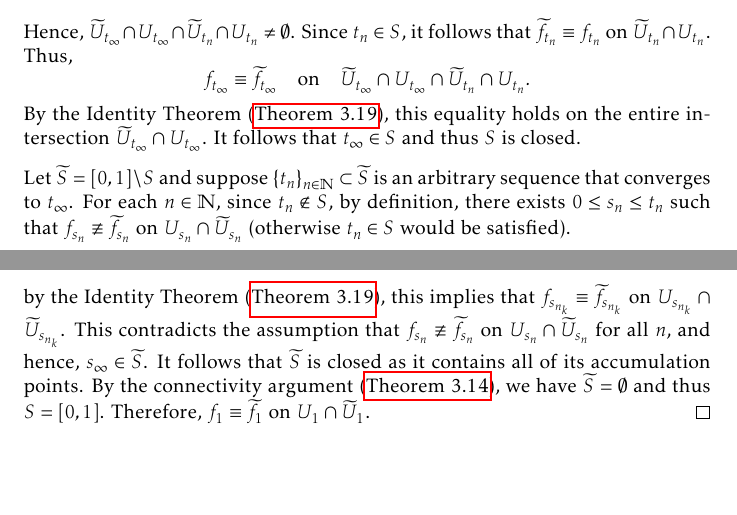
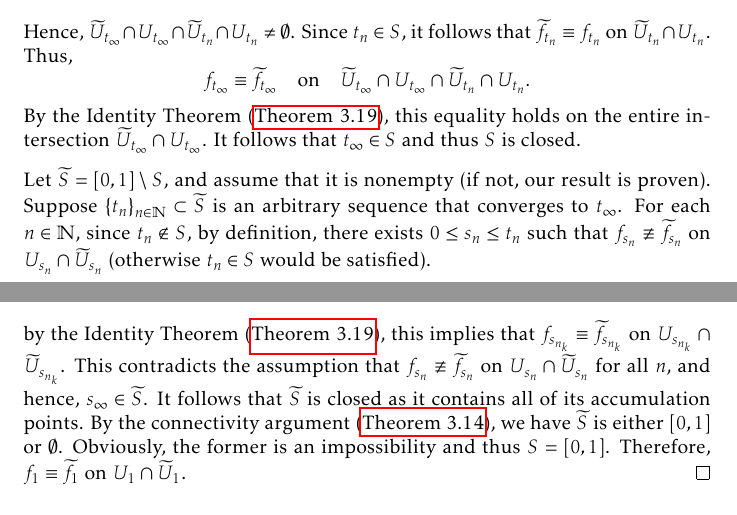
Before and after one commit to slipperking/complex-analysis-latex, a LaTeX document (main.tex): two parts of pages 133 and 134 of 159 before the commit and two parts of pages 133 and 134 of 160 after it, joined at a grey line, cut so that both start at the same text, the shorter picture padded with empty space. Compiled offline with pdfLaTeX.

Commit message:
overleaf_to_git (Tue Aug 19 23:59:01 2025 -0700): update main.tex from r20034 to r20037

```diff
--- a/main.tex
+++ b/main.tex
@@ -3090,13 +3090,13 @@ For a fixed curve, such analytic continuations are unique in the following sense
     Let \(t_\infty=\sup(S)\), and choose an increasing sequence \(\qty{t_n}_{n\in\mathbb{N}}\subseteq S\) that converges to \(t_\infty\). By~\ref{itm:analyticcontinuationalongcurve_pointwiseequivalence} of \autoref{def:analyticcontinuationalongcurve}, \(\exists\delta>0\) such that \(\forall n\in\mathbb{N}\) satisfying \(\abs{t_\infty-t_n}<\delta\), \[f_{t_n}\equiv f_{t_\infty}\qq{on} U_{t_n}\cap U_{t_\infty}.\] Similarly, \(\exists\widetilde{\delta}>0\) such that \(\forall n\in\mathbb{N}\) satisfying \(\abs{t_\infty-t_n}<\widetilde{\delta}\), \[\widetilde{f}_{t_n}\equiv\widetilde{f}_{t_\infty}\qq{on}\widetilde{U}_{t_n}\cap\widetilde{U}_{t_\infty}.\]
     Choose \(n\) arbitrarily to satisfy \(\abs{t_\infty-t_n}<\min\qty(\delta,\widetilde{\delta})\). By definition, \[\gamma\qty(t_n)\in U_{t_\infty}\qand \gamma\qty(t_n)\in\widetilde{U}_{t_\infty}.\] Hence, \(\widetilde{U}_{t_\infty}\cap U_{t_\infty}\cap \widetilde{U}_{t_n}\cap U_{t_n}\neq\emptyset\). Since \(t_n\in S\), it follows that \(\widetilde{f}_{t_n}\equiv f_{t_n}\) on \(\widetilde{U}_{t_n}\cap U_{t_n}\). Thus, \[f_{t_\infty}\equiv\widetilde{f}_{t_\infty}\qq{on}\widetilde{U}_{t_\infty}\cap U_{t_\infty}\cap \widetilde{U}_{t_n}\cap U_{t_n}.\] By the Identity Theorem (\autoref{thm:identity}), this equality holds on the entire intersection \(\widetilde{U}_{t_\infty}\cap U_{t_\infty}\). It follows that \(t_\infty\in S\) and thus \(S\) is closed.
 
-    Let \(\widetilde{S}=[0,1]\setminus S\) and suppose \(\qty{t_n}_{n\in\mathbb{N}}\subset\widetilde{S}\) is an arbitrary sequence that converges to \(t_\infty\). For each \(n\in\mathbb{N}\), since \(t_n\notin S\), by definition, there exists \(0\leq s_n\leq t_n\) such that \(f_{s_n}\not\equiv \widetilde{f}_{s_n}\) on \(U_{s_n}\cap\widetilde{U}_{s_n}\) (otherwise \(t_n\in S\) would be satisfied).
+    Let \(\widetilde{S}=[0,1]\setminus S\), and assume that it is nonempty (if not, our result is proven). Suppose \(\qty{t_n}_{n\in\mathbb{N}}\subset\widetilde{S}\) is an arbitrary sequence that converges to \(t_\infty\). For each \(n\in\mathbb{N}\), since \(t_n\notin S\), by definition, there exists \(0\leq s_n\leq t_n\) such that \(f_{s_n}\not\equiv \widetilde{f}_{s_n}\) on \(U_{s_n}\cap\widetilde{U}_{s_n}\) (otherwise \(t_n\in S\) would be satisfied).
 
     By the Bolzano--Weierstrass Theorem (\autoref{thm:bolzanoweierstrass}), the sequence \(\qty{s_n}_{n\in\mathbb{N}}\) has a convergent subsequence \(\qty{s_{n_k}}_{k\in\mathbb{N}}\) that converges to \(s_\infty\). Since \(t_{n_k}\to t_\infty\) and \(s_{n_k}\leq t_{n_k}\) for all \(k\), it follows that \(s_\infty\leq t_\infty\). By definition, there exists \(\delta>0\) (choose it to be the minimum of the two \(\delta\) values, similar to in the previous section) such that \(\forall t\in[0,1]\) satisfying \(\abs{t-s_\infty}<\delta\), \(f_t\equiv f_{s_\infty}\) and \(\widetilde{f}_t\equiv \widetilde{f}_{s_\infty}\) on \(U_t\cap U_{s_\infty}\) and on \(\widetilde{U}_t\cap \widetilde{U}_{s_\infty}\) respectively, and \(\gamma\qty(t)\in U_{s_\infty}\cap \widetilde{U}_{s_\infty}\).
 
     Since \(s_{n_k}\to s_\infty\), we have \(\abs{s_{n_k}-s_\infty}<\delta\) for sufficiently large \(k\). Thus, \(f_{s_{n_k}}\equiv f_{s_\infty}\) and \(\widetilde{f}_{s_{n_k}}\equiv \widetilde{f}_{s_\infty}\) on \(U_{s_{n_k}}\cap U_{s_\infty}\) and \(\widetilde{U}_{s_{n_k}}\cap\widetilde{U}_{s_\infty}\) respectively, and \(\gamma\qty(s_{n_k})\in U_{s_\infty}\cap \widetilde{U}_{s_\infty}\).
 
-    For the sake of contradiction, assume that \(s_\infty\in S\), and it follows that \(f_{s_\infty}\equiv\widetilde{f}_{s_\infty}\) on \(U_{s_\infty}\cap\widetilde{U}_{s_\infty}\). Because \[f_{s_{n_k}}\equiv f_{s_\infty}\equiv\widetilde{f}_{s_\infty}\equiv\widetilde{f}_{s_{n_k}}\qq{on}U_{s_\infty}\cap\widetilde{U}_{s_\infty}\cap U_{s_{n_k}}\cap\widetilde{U}_{s_{n_k}}\ni \gamma\qty(s_{n_k}),\] by the Identity Theorem (\autoref{thm:identity}), this implies that \(f_{s_{n_k}}\equiv\widetilde{f}_{s_{n_k}}\) on \(U_{s_{n_k}}\cap\widetilde{U}_{s_{n_k}}\). This contradicts the assumption that \(f_{s_n}\not\equiv \widetilde{f}_{s_n}\) on \(U_{s_n}\cap\widetilde{U}_{s_n}\) for all \(n\), and hence, \(s_\infty\in\widetilde{S}\). It follows that \(\widetilde{S}\) is closed as it contains all of its accumulation points. By the connectivity argument (\autoref{thm:connectedtopologicalspaceclopensets}), we have \(\widetilde{S}=\emptyset\) and thus \(S=[0,1]\). Therefore, \(f_1\equiv\widetilde{f}_1\) on \(U_1\cap\widetilde{U}_1\).
+    For the sake of contradiction, assume that \(s_\infty\in S\), and it follows that \(f_{s_\infty}\equiv\widetilde{f}_{s_\infty}\) on \(U_{s_\infty}\cap\widetilde{U}_{s_\infty}\). Because \[f_{s_{n_k}}\equiv f_{s_\infty}\equiv\widetilde{f}_{s_\infty}\equiv\widetilde{f}_{s_{n_k}}\qq{on}U_{s_\infty}\cap\widetilde{U}_{s_\infty}\cap U_{s_{n_k}}\cap\widetilde{U}_{s_{n_k}}\ni \gamma\qty(s_{n_k}),\] by the Identity Theorem (\autoref{thm:identity}), this implies that \(f_{s_{n_k}}\equiv\widetilde{f}_{s_{n_k}}\) on \(U_{s_{n_k}}\cap\widetilde{U}_{s_{n_k}}\). This contradicts the assumption that \(f_{s_n}\not\equiv \widetilde{f}_{s_n}\) on \(U_{s_n}\cap\widetilde{U}_{s_n}\) for all \(n\), and hence, \(s_\infty\in\widetilde{S}\). It follows that \(\widetilde{S}\) is closed as it contains all of its accumulation points. By the connectivity argument (\autoref{thm:connectedtopologicalspaceclopensets}), we have \(\widetilde{S}\) is either \([0,1]\) or \(\emptyset\). Obviously, the former is an impossibility and thus \(S=[0,1]\). Therefore, \(f_1\equiv\widetilde{f}_1\) on \(U_1\cap\widetilde{U}_1\).
 \end{proof}
 \subsection{The Monodromy Theorem}
 \section{Rational Approximation Theory}
```
